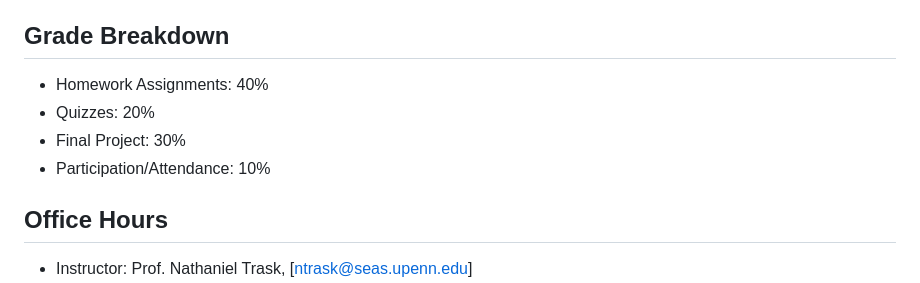
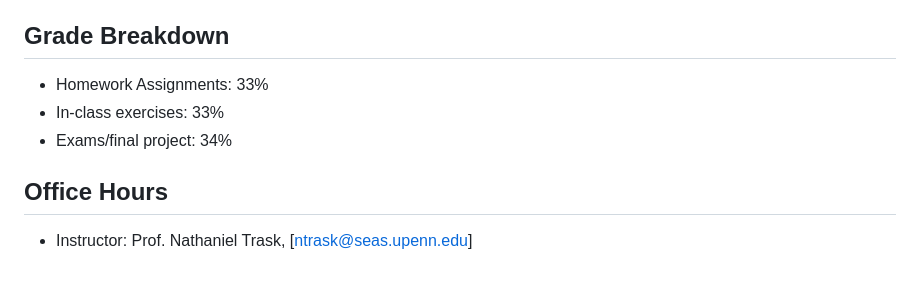
Before and after one commit to Ali-Shalabi-UPenn/ENGR1050, a Markdown page: README.md, the part around the change. GitHub-like rendering.

Commit message:
Revise grade breakdown percentages
Updated grade breakdown to reflect new percentages.

```diff
--- a/README.md
+++ b/README.md
@@ -69,10 +69,9 @@ Tentative schedule is below. Future lectures are subject to change. The course w
 - All course content is organized by week in the folders above.
 
 ## Grade Breakdown
-- Homework Assignments: 40%
-- Quizzes: 20%
-- Final Project: 30%
-- Participation/Attendance: 10%
+- Homework Assignments: 33%
+- In-class exercises: 33%
+- Exams/final project: 34%
 
 ## Office Hours
 - Instructor: Prof. Nathaniel Trask, [ntrask@seas.upenn.edu]
```
